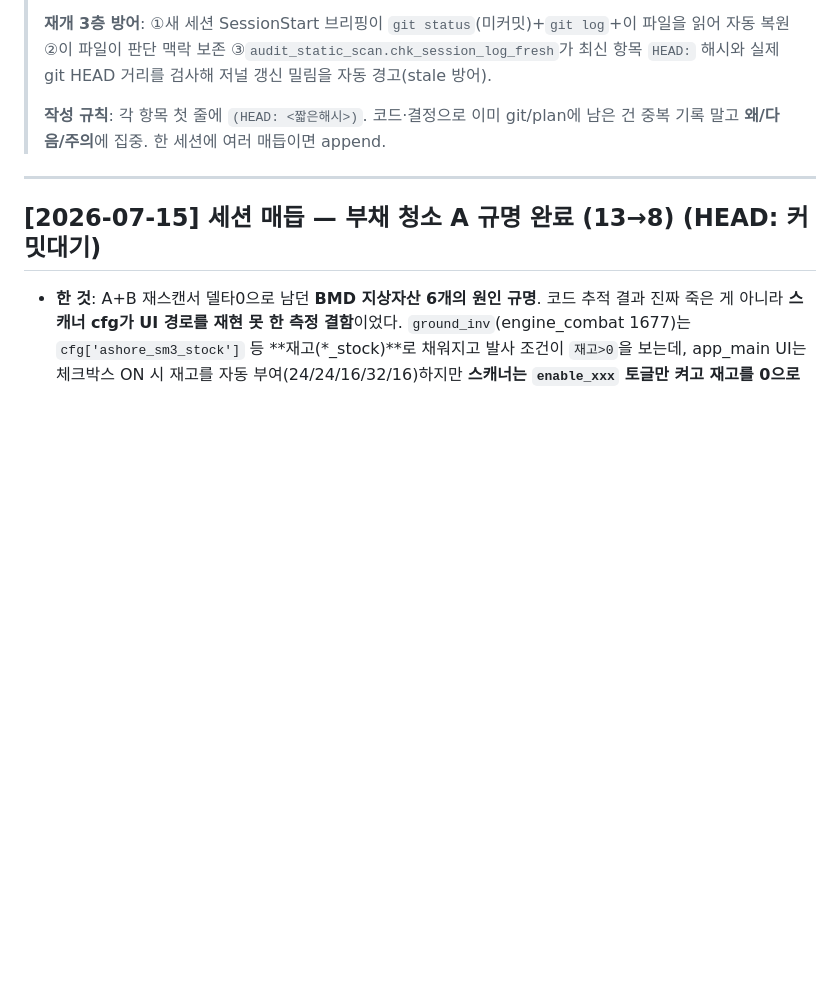
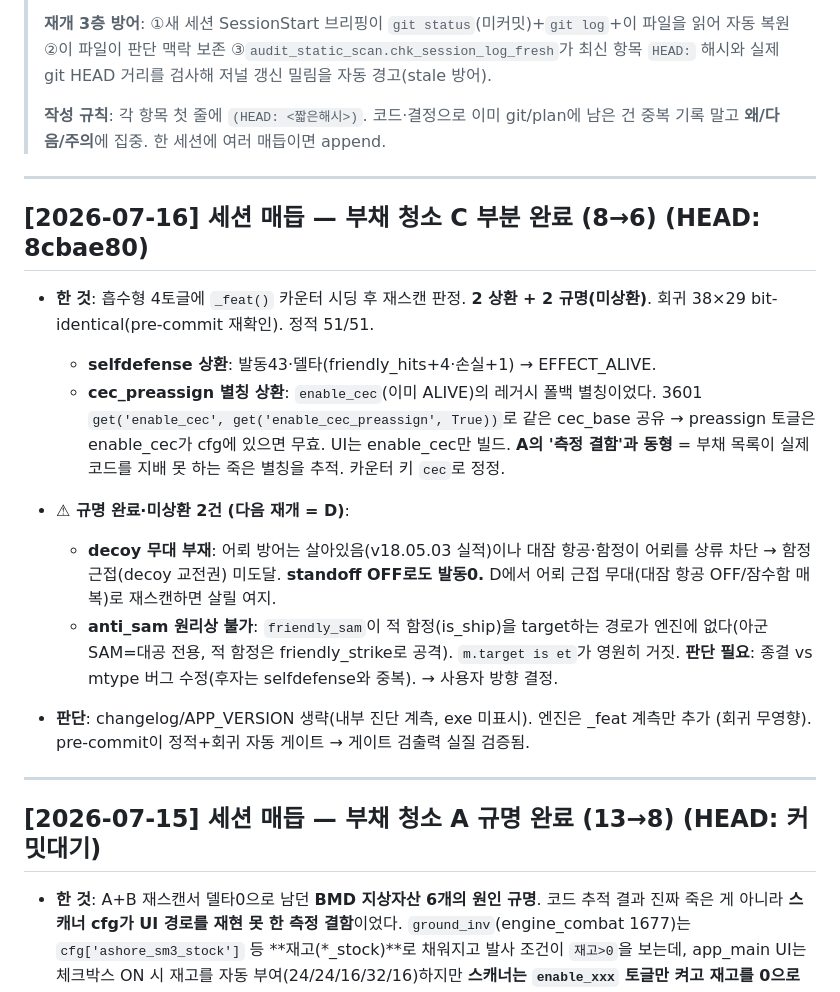
Before and after one commit to yim2412/joint-defense-sim, a Markdown page: SESSION_LOG.md, the part around the change. GitHub-like rendering; blank space fills up the shorter version.

```diff
--- a/SESSION_LOG.md
+++ b/SESSION_LOG.md
@@ -10,6 +10,29 @@
 >
 > **작성 규칙**: 각 항목 첫 줄에 `(HEAD: <짧은해시>)`. 코드·결정으로 이미 git/plan에 남은 건
 > 중복 기록 말고 **왜/다음/주의**에 집중. 한 세션에 여러 매듭이면 append.
+
+---
+
+## [2026-07-16] **세션 매듭** — 부채 청소 C 부분 완료 (8→6)  (HEAD: 8cbae80)
+
+- **한 것**: 흡수형 4토글에 `_feat()` 카운터 시딩 후 재스캔 판정. **2 상환 + 2 규명(미상환)**.
+  회귀 38×29 bit-identical(pre-commit 재확인). 정적 51/51.
+  - **selfdefense 상환**: 발동43·델타(friendly_hits+4·손실+1) → EFFECT_ALIVE.
+  - **cec_preassign 별칭 상환**: `enable_cec`(이미 ALIVE)의 레거시 폴백 별칭이었다. 3601
+    `get('enable_cec', get('enable_cec_preassign', True))`로 같은 cec_base 공유 → preassign 토글은
+    enable_cec가 cfg에 있으면 무효. UI는 enable_cec만 빌드. **A의 '측정 결함'과 동형** = 부채
+    목록이 실제 코드를 지배 못 하는 죽은 별칭을 추적. 카운터 키 `cec`로 정정.
+
+- **⚠ 규명 완료·미상환 2건 (다음 재개 = D)**:
+  - **decoy 무대 부재**: 어뢰 방어는 살아있음(v18.05.03 실적)이나 대잠 항공·함정이 어뢰를
+    상류 차단 → 함정 근접(decoy 교전권) 미도달. **standoff OFF로도 발동0.** D에서 어뢰 근접
+    무대(대잠 항공 OFF/잠수함 매복)로 재스캔하면 살릴 여지.
+  - **anti_sam 원리상 불가**: `friendly_sam`이 적 함정(is_ship)을 target하는 경로가 엔진에
+    없다(아군 SAM=대공 전용, 적 함정은 friendly_strike로 공격). `m.target is et`가 영원히 거짓.
+    **판단 필요**: 종결 vs mtype 버그 수정(후자는 selfdefense와 중복). → 사용자 방향 결정.
+
+- **판단**: changelog/APP_VERSION 생략(내부 진단 계측, exe 미표시). 엔진은 _feat 계측만 추가
+  (회귀 무영향). pre-commit이 정적+회귀 자동 게이트 → 게이트 검출력 실질 검증됨.
 
 ---
 
```
Also changed, not shown: plan_dead_feature_prevention.md (+4 -4 lines).
